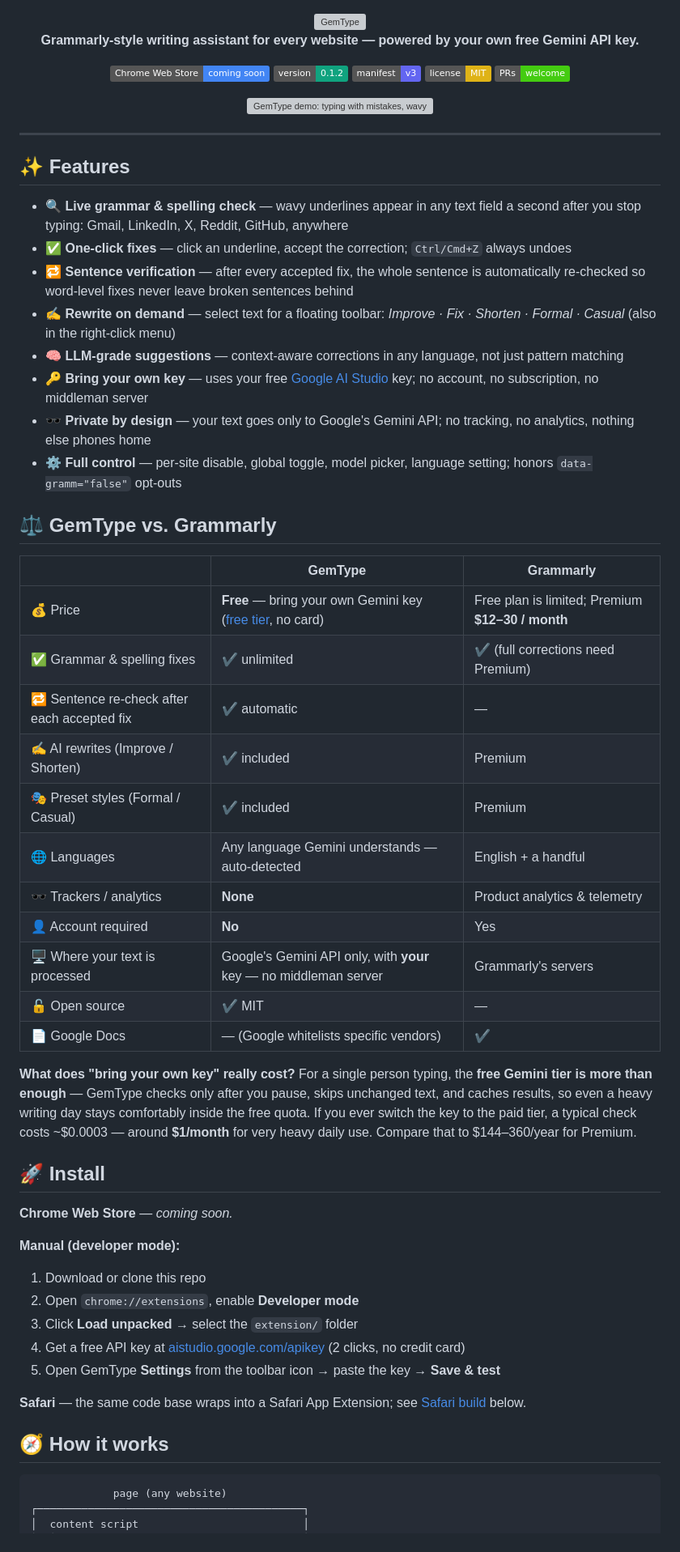
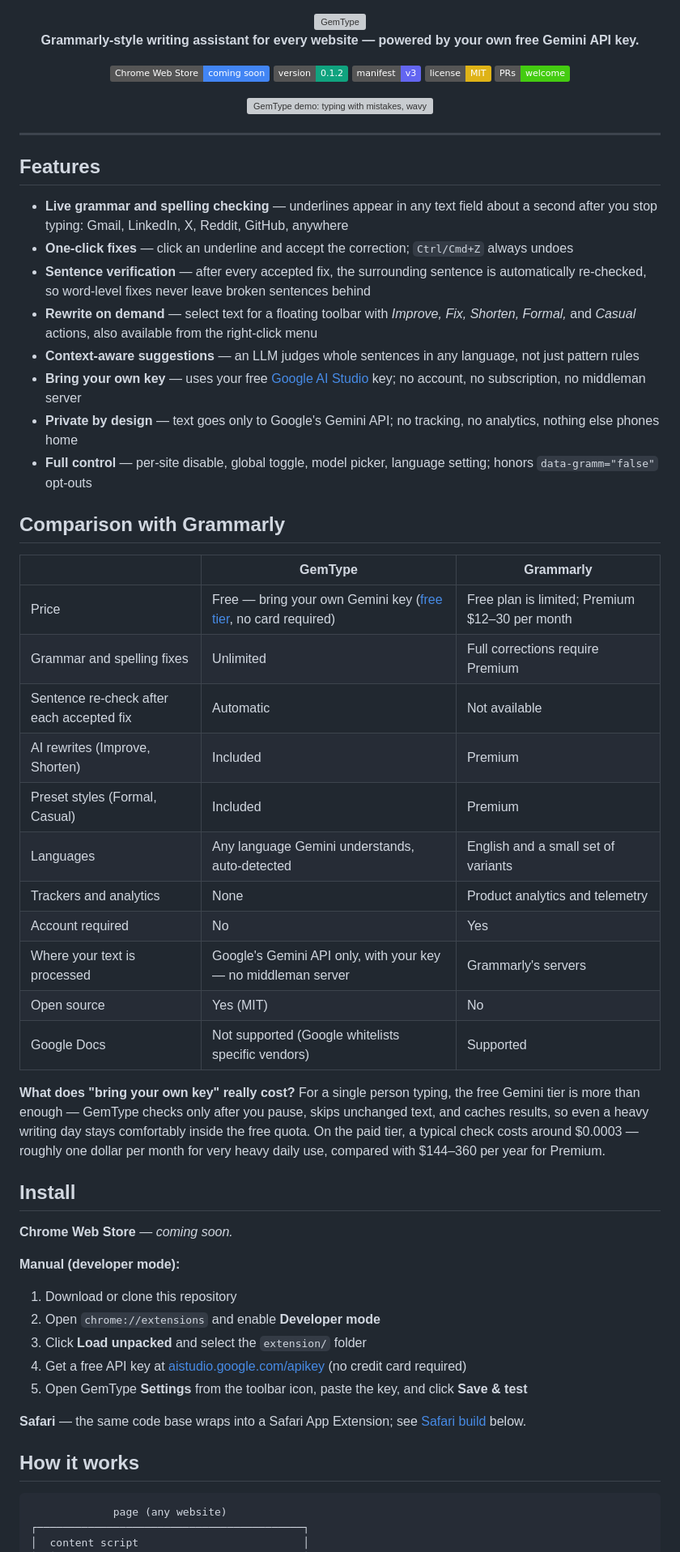
Before and after one commit to riponcm/GemType, a Markdown page: README.md, the part around one of its changes. Shown at 81% size. GitHub-like rendering; badges without logos; grey boxes are pictures that could not be loaded.

Commit message:
README: remove emoji, professional tone
Co-Authored-By: Claude Fable 5 <noreply@anthropic.com>

````diff
--- a/README.md
+++ b/README.md
@@ -16,55 +16,55 @@
 
 ---
 
-## ✨ Features
+## Features
 
-- 🔍 **Live grammar & spelling check** — wavy underlines appear in any text field a second after you stop typing: Gmail, LinkedIn, X, Reddit, GitHub, anywhere
-- ✅ **One-click fixes** — click an underline, accept the correction; `Ctrl/Cmd+Z` always undoes
-- 🔁 **Sentence verification** — after every accepted fix, the whole sentence is automatically re-checked so word-level fixes never leave broken sentences behind
-- ✍️ **Rewrite on demand** — select text for a floating toolbar: *Improve · Fix · Shorten · Formal · Casual* (also in the right-click menu)
-- 🧠 **LLM-grade suggestions** — context-aware corrections in any language, not just pattern matching
-- 🔑 **Bring your own key** — uses your free [Google AI Studio](https://aistudio.google.com/apikey) key; no account, no subscription, no middleman server
-- 🕶️ **Private by design** — your text goes only to Google's Gemini API; no tracking, no analytics, nothing else phones home
-- ⚙️ **Full control** — per-site disable, global toggle, model picker, language setting; honors `data-gramm="false"` opt-outs
+- **Live grammar and spelling checking** — underlines appear in any text field about a second after you stop typing: Gmail, LinkedIn, X, Reddit, GitHub, anywhere
+- **One-click fixes** — click an underline and accept the correction; `Ctrl/Cmd+Z` always undoes
+- **Sentence verification** — after every accepted fix, the surrounding sentence is automatically re-checked, so word-level fixes never leave broken sentences behind
+- **Rewrite on demand** — select text for a floating toolbar with *Improve, Fix, Shorten, Formal,* and *Casual* actions, also available from the right-click menu
+- **Context-aware suggestions** — an LLM judges whole sentences in any language, not just pattern rules
+- **Bring your own key** — uses your free [Google AI Studio](https://aistudio.google.com/apikey) key; no account, no subscription, no middleman server
+- **Private by design** — text goes only to Google's Gemini API; no tracking, no analytics, nothing else phones home
+- **Full control** — per-site disable, global toggle, model picker, language setting; honors `data-gramm="false"` opt-outs
 
-## ⚖️ GemType vs. Grammarly
+## Comparison with Grammarly
 
-| | **GemType** | **Grammarly** |
+| | GemType | Grammarly |
 |---|---|---|
-| 💰 Price | **Free** — bring your own Gemini key ([free tier](https://aistudio.google.com/apikey), no card) | Free plan is limited; Premium **$12–30 / month** |
-| ✅ Grammar & spelling fixes | ✔️ unlimited | ✔️ (full corrections need Premium) |
-| 🔁 Sentence re-check after each accepted fix | ✔️ automatic | — |
-| ✍️ AI rewrites (Improve / Shorten) | ✔️ included | Premium |
-| 🎭 Preset styles (Formal / Casual) | ✔️ included | Premium |
-| 🌐 Languages | Any language Gemini understands — auto-detected | English + a handful |
-| 🕶️ Trackers / analytics | **None** | Product analytics & telemetry |
-| 👤 Account required | **No** | Yes |
-| 🖥️ Where your text is processed | Google's Gemini API only, with **your** key — no middleman server | Grammarly's servers |
-| 🔓 Open source | ✔️ MIT | — |
-| 📄 Google Docs | — (Google whitelists specific vendors) | ✔️ |
+| Price | Free — bring your own Gemini key ([free tier](https://aistudio.google.com/apikey), no card required) | Free plan is limited; Premium $12–30 per month |
+| Grammar and spelling fixes | Unlimited | Full corrections require Premium |
+| Sentence re-check after each accepted fix | Automatic | Not available |
+| AI rewrites (Improve, Shorten) | Included | Premium |
+| Preset styles (Formal, Casual) | Included | Premium |
+| Languages | Any language Gemini understands, auto-detected | English and a small set of variants |
+| Trackers and analytics | None | Product analytics and telemetry |
+| Account required | No | Yes |
+| Where your text is processed | Google's Gemini API only, with your key — no middleman server | Grammarly's servers |
+| Open source | Yes (MIT) | No |
+| Google Docs | Not supported (Google whitelists specific vendors) | Supported |
 
 **What does "bring your own key" really cost?** For a single person typing,
-the **free Gemini tier is more than enough** — GemType checks only after you
+the free Gemini tier is more than enough — GemType checks only after you
 pause, skips unchanged text, and caches results, so even a heavy writing day
-stays comfortably inside the free quota. If you ever switch the key to the
-paid tier, a typical check costs ~$0.0003 — around **$1/month** for very
-heavy daily use. Compare that to $144–360/year for Premium.
+stays comfortably inside the free quota. On the paid tier, a typical check
+costs around $0.0003 — roughly one dollar per month for very heavy daily
+use, compared with $144–360 per year for Premium.
 
-## 🚀 Install
+## Install
 
 **Chrome Web Store** — *coming soon.*
 
 **Manual (developer mode):**
 
-1. Download or clone this repo
-2. Open `chrome://extensions`, enable **Developer mode**
-3. Click **Load unpacked** → select the `extension/` folder
-4. Get a free API key at [aistudio.google.com/apikey](https://aistudio.google.com/apikey) (2 clicks, no credit card)
-5. Open GemType **Settings** from the toolbar icon → paste the key → **Save & test**
+1. Download or clone this repository
+2. Open `chrome://extensions` and enable **Developer mode**
+3. Click **Load unpacked** and select the `extension/` folder
+4. Get a free API key at [aistudio.google.com/apikey](https://aistudio.google.com/apikey) (no credit card required)
+5. Open GemType **Settings** from the toolbar icon, paste the key, and click **Save & test**
 
 **Safari** — the same code base wraps into a Safari App Extension; see [Safari build](#safari) below.
 
-## 🧭 How it works
+## How it works
 
 ```
              page (any website)
````
Also changed, not shown: other parts of README.md (+25 -21 lines).
